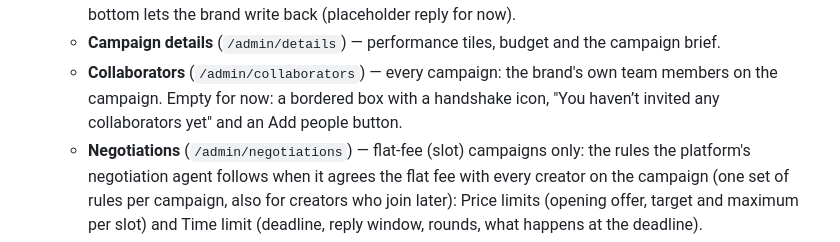
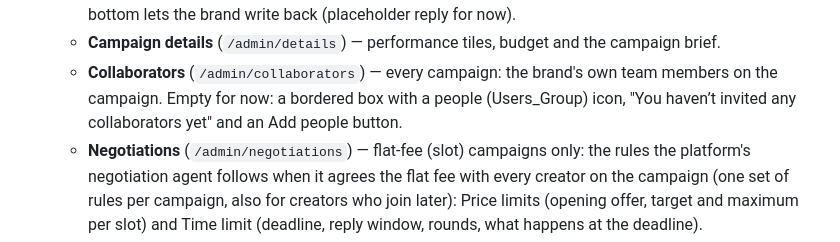
Before and after one commit to ramithransika-srilanka/brand-web-app, a Markdown page: README.md, the part around the change. GitHub-like rendering.

Commit message:
README: Collaborators empty state uses the Users_Group icon
Co-Authored-By: Claude Opus 5.5 <noreply@anthropic.com>
Claude-Session: https://claude.ai/code/session_0166GpqZwgGHuwQeETjBTMKF

```diff
--- a/README.md
+++ b/README.md
@@ -29,7 +29,7 @@ the code, just hidden behind that screen (`.desk-only` in `index.html`), so it c
   - **Campaign details** (`/admin/details`) — performance tiles,
     budget and the campaign brief.
   - **Collaborators** (`/admin/collaborators`) — every campaign: the brand's own team members on the campaign. Empty for now:
-    a bordered box with a handshake icon, "You haven’t invited any collaborators yet" and an Add people button.
+    a bordered box with a people (Users_Group) icon, "You haven’t invited any collaborators yet" and an Add people button.
   - **Negotiations** (`/admin/negotiations`) — flat-fee (slot) campaigns only: the rules the platform's negotiation agent
     follows when it agrees the flat fee with every creator on the campaign (one set of rules per campaign, also for
     creators who join later): Price limits (opening offer, target and maximum per slot) and Time limit (deadline, reply
```
